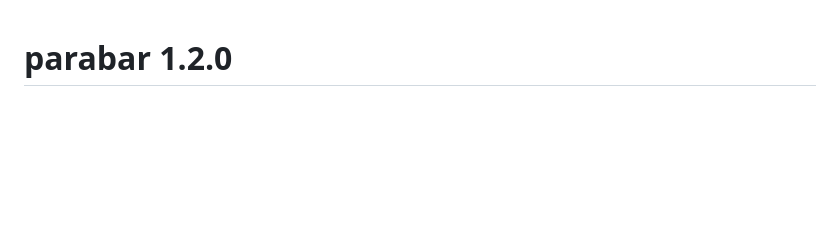
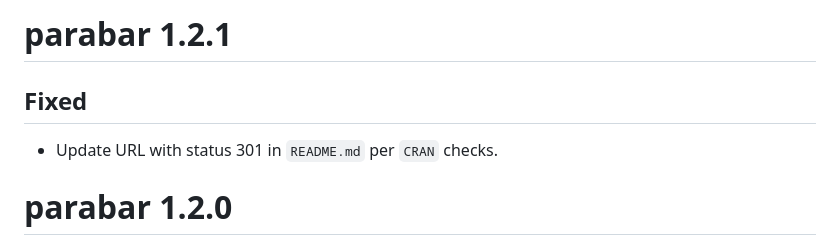
Before and after one commit to mihaiconstantin/parabar, a Markdown page: NEWS.md, the part around the change. Rendered like a GitHub page; blank space fills up the shorter version.

Commit message:
Docs: add changes to `NEWS`

```diff
--- a/NEWS.md
+++ b/NEWS.md
@@ -1,3 +1,8 @@
+# parabar 1.2.1
+
+## Fixed
+- Update URL with status 301 in `README.md` per `CRAN` checks.
+
 # parabar 1.2.0
 
 ## Changed
```
